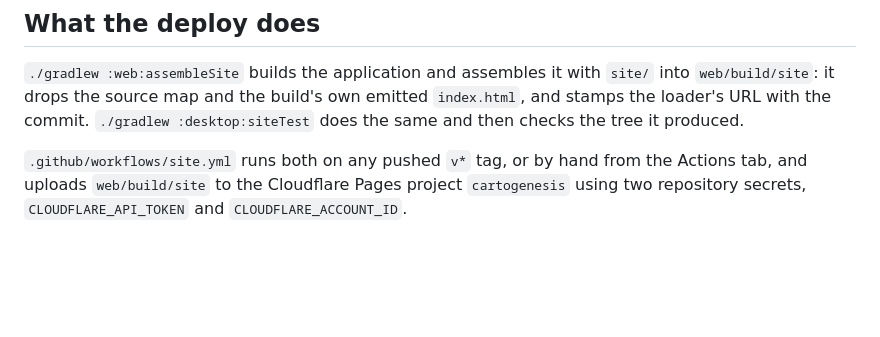
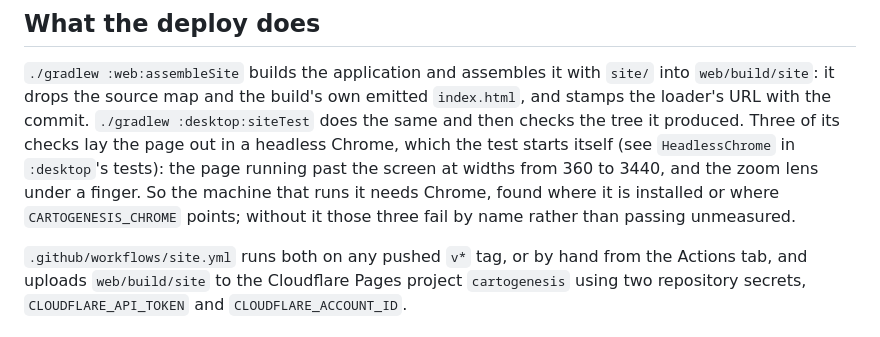
Before and after one commit to bhanright/Cartogenesis, a Markdown page: docs/DEPLOYMENT.md, the part around the change. Rendered like a GitHub page; blank space fills up the shorter version.

```diff
--- a/docs/DEPLOYMENT.md
+++ b/docs/DEPLOYMENT.md
@@ -9,7 +9,11 @@ covers the site's own contents and how to deploy by hand.
 `./gradlew :web:assembleSite` builds the application and assembles it with `site/` into
 `web/build/site`: it drops the source map and the build's own emitted `index.html`, and stamps the
 loader's URL with the commit. `./gradlew :desktop:siteTest` does the same and then checks the tree
-it produced.
+it produced. Three of its checks lay the page out in a headless Chrome, which the test starts
+itself (see `HeadlessChrome` in `:desktop`'s tests): the page running past the screen at widths
+from 360 to 3440, and the zoom lens under a finger. So the machine that runs it needs Chrome,
+found where it is installed or where `CARTOGENESIS_CHROME` points; without it those three fail
+by name rather than passing unmeasured.
 
 `.github/workflows/site.yml` runs both on any pushed `v*` tag, or by hand from the Actions tab, and
 uploads `web/build/site` to the Cloudflare Pages project `cartogenesis` using two repository
```
Also changed, not shown: docs/TODO.md (+9 -1 lines), site/README.md (+3 -2 lines).
